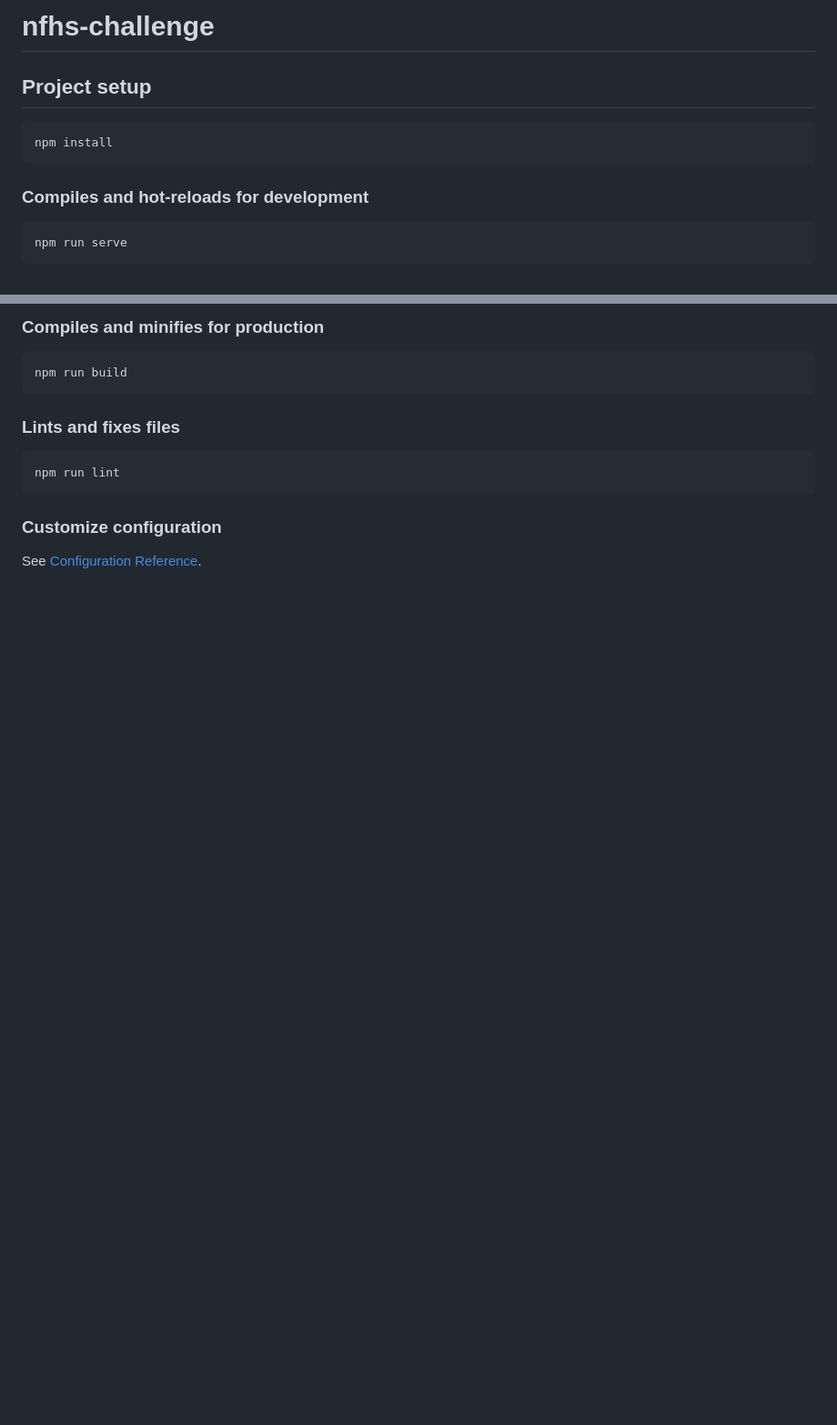
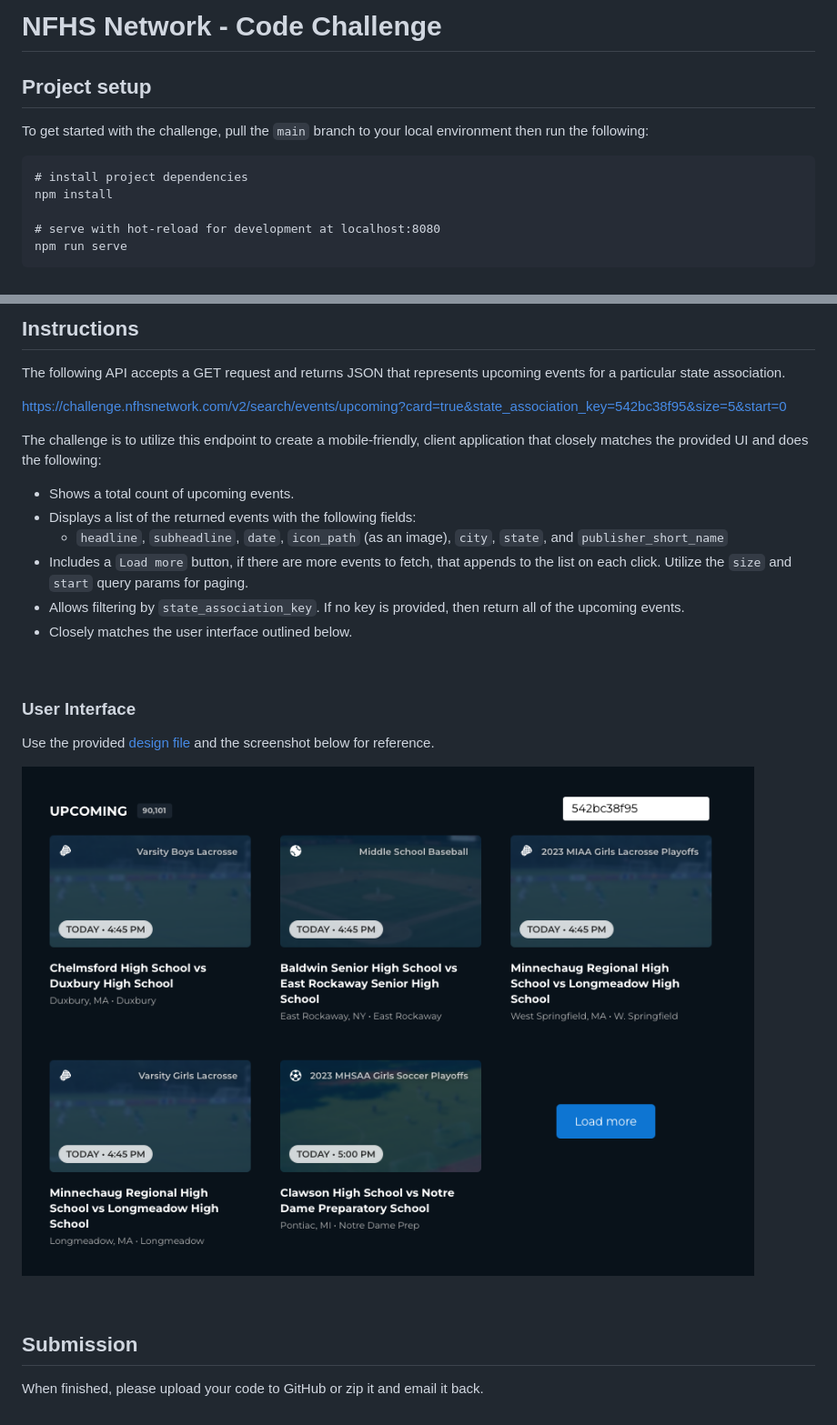
Before and after one commit to playon/nfhs-network-challenge, a Markdown page: README.md, 2 parts joined by grey strips. Shown: that part at 91% size. Rendered like a GitHub page; pictures changed too: src/assets/mockup.png (added); blank space fills up the shorter version.

Commit message:
Challenge init

````diff
--- a/README.md
+++ b/README.md
@@ -1,11 +1,12 @@
-# nfhs-challenge
+# NFHS Network - Code Challenge
 
 ## Project setup
+To get started with the challenge, pull the `main` branch to your local environment then run the following:
+
 ```
+# install project dependencies
 npm install
-```
 
-### Compiles and hot-reloads for development
-```
+# serve with hot-reload for development at localhost:8080
 npm run serve
 ```
@@ -12,13 +14,27 @@ npm run serve
 
-### Compiles and minifies for production
-```
-npm run build
-```
+## Instructions
+The following API accepts a GET request and returns JSON that represents upcoming events for a particular state association.
 
-### Lints and fixes files
-```
-npm run lint
-```
+https://challenge.nfhsnetwork.com/v2/search/events/upcoming?card=true&state_association_key=542bc38f95&size=5&start=0
 
-### Customize configuration
-See [Configuration Reference](https://cli.vuejs.org/config/).
+The challenge is to utilize this endpoint to create a mobile-friendly, client application that closely matches the provided UI and does the following:
+
+
+* Shows a total count of upcoming events.
+* Displays a list of the returned events with the following fields:
+  * `headline`, `subheadline`, `date`, `icon_path` (as an image), `city`, `state`, and `publisher_short_name`
+* Includes a `Load more` button, if there are more events to fetch, that appends to the list on each click. Utilize the `size` and `start` query params for paging.
+* Allows filtering by `state_association_key`. If no key is provided, then return all of the upcoming events.
+* Closely matches the user interface outlined below.
+
+<br>
+
+### User Interface
+Use the provided [design file](https://www.figma.com/file/nouZGv6iIBNonDynso5MgV/Untitled?type=design&node-id=0%3A1&t=UeI1IamFDszizWo6-1) and the screenshot below for reference.
+
+![screenshot](/src/assets/mockup.png)
+
+<br>
+
+## Submission
+When finished, please upload your code to GitHub or zip it and email it back.
````
Also changed, not shown: other parts of README.md (+1 -0 lines), src/assets/logo.png (deleted), 8 other files.
